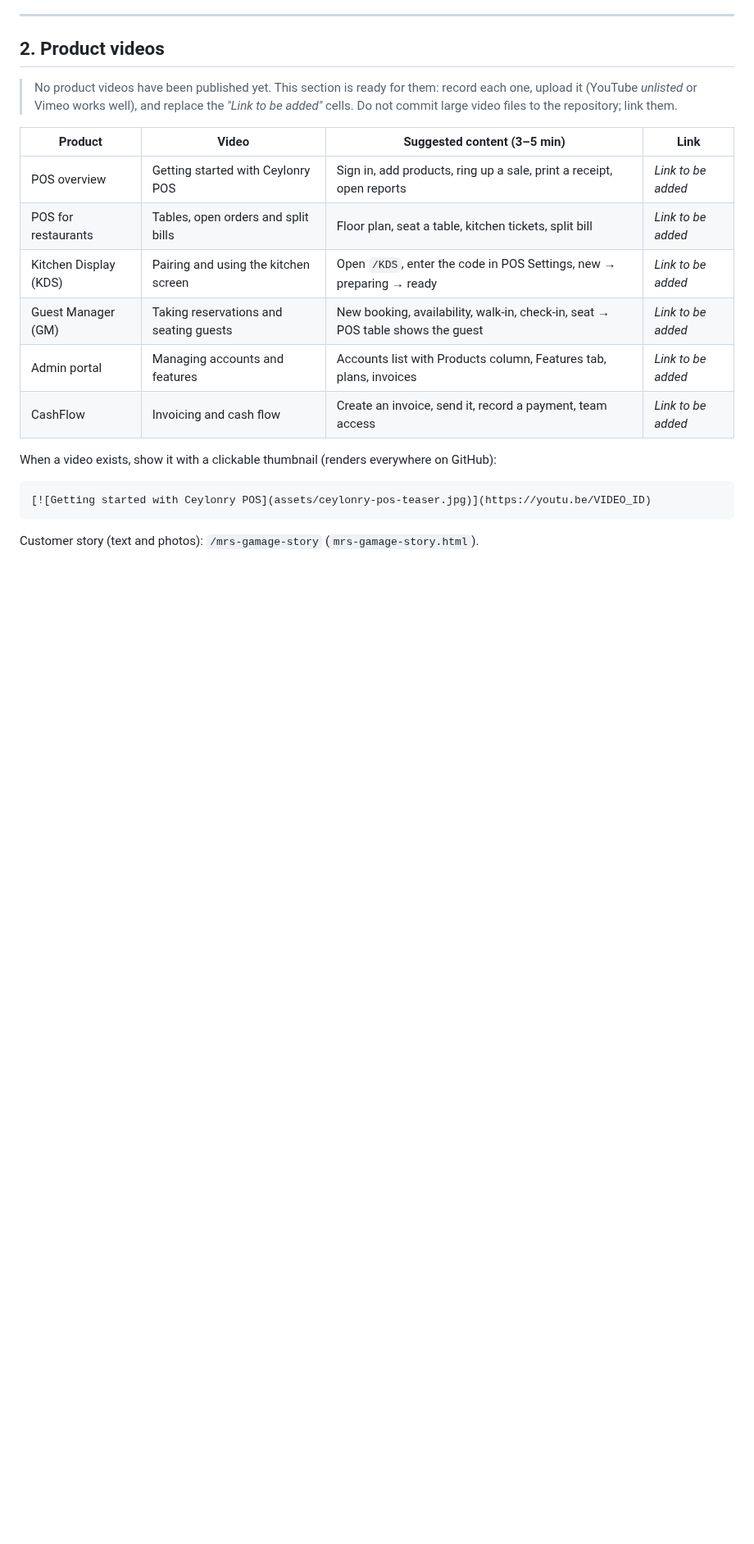
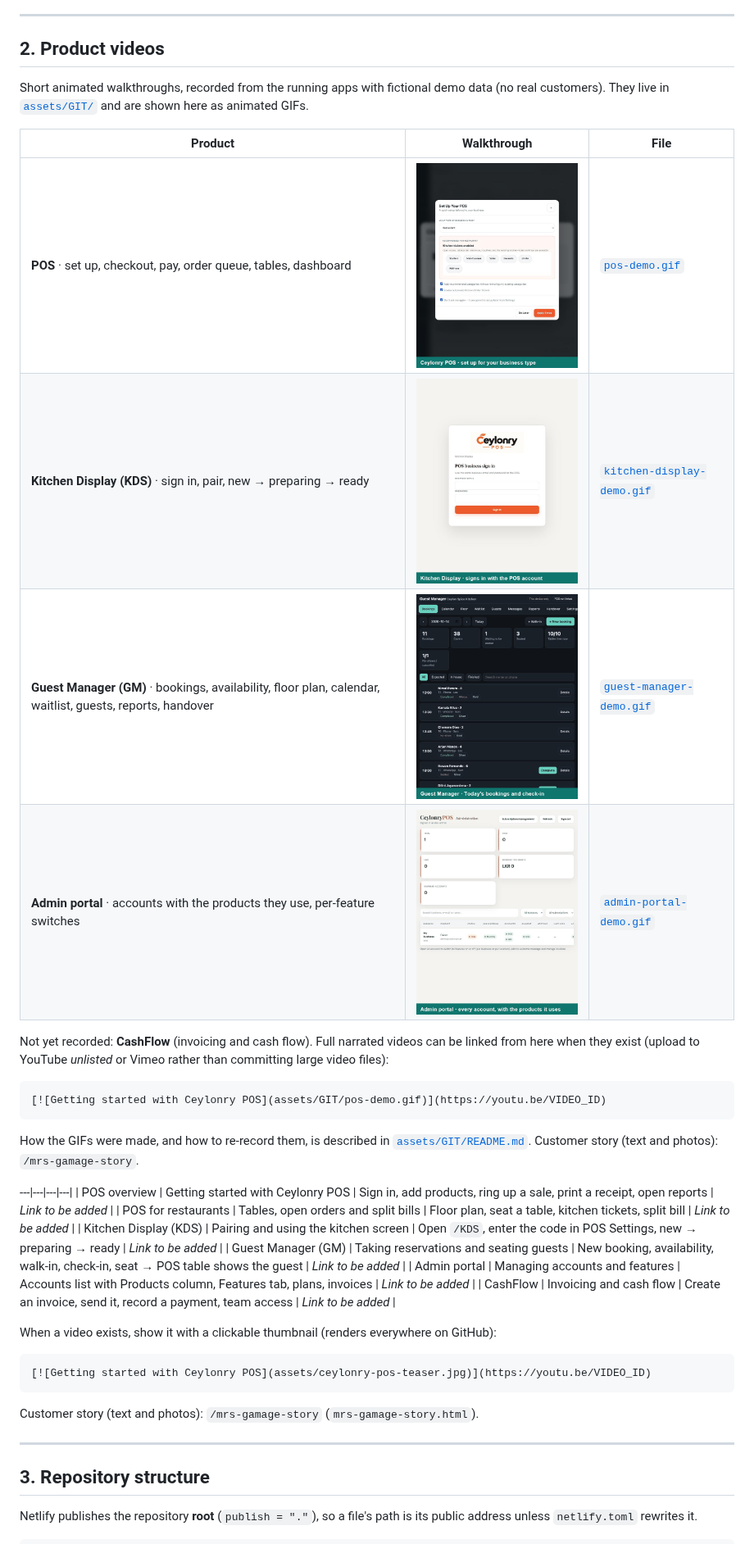
Before and after one commit to ceylonleadssystem-io/clscashflow, a Markdown page: README.md, the part around one of its changes. Shown at 82% size. Drawn GitHub-style; pictures changed too: assets/GIT/admin-portal-demo.gif (added), assets/GIT/guest-manager-demo.gif (added), assets/GIT/kitchen-display-demo.gif (added); blank space fills up the shorter version.

Commit message:
Product walkthrough GIFs (POS, Kitchen Display, Guest Manager, admin portal) in assets/GIT and shown in the README

````diff
--- a/README.md
+++ b/README.md
@@ -56,10 +56,24 @@ flowchart LR
 
 ## 2. Product videos
 
-> No product videos have been published yet. This section is ready for them: record each one, upload it (YouTube *unlisted* or Vimeo works well), and replace the *"Link to be added"* cells. Do not commit large video files to the repository; link them.
+Short animated walkthroughs, recorded from the running apps with fictional demo data (no real customers). They live in [`assets/GIT/`](assets/GIT/) and are shown here as animated GIFs.
 
-| Product | Video | Suggested content (3–5 min) | Link |
-|---|---|---|---|
+| Product | Walkthrough | File |
+|---|---|---|
+| **POS** · set up, checkout, pay, order queue, tables, dashboard | <img src="assets/GIT/pos-demo.gif" alt="Ceylonry POS walkthrough" width="260"> | [`pos-demo.gif`](assets/GIT/pos-demo.gif) |
+| **Kitchen Display (KDS)** · sign in, pair, new → preparing → ready | <img src="assets/GIT/kitchen-display-demo.gif" alt="Kitchen Display walkthrough" width="260"> | [`kitchen-display-demo.gif`](assets/GIT/kitchen-display-demo.gif) |
+| **Guest Manager (GM)** · bookings, availability, floor plan, calendar, waitlist, guests, reports, handover | <img src="assets/GIT/guest-manager-demo.gif" alt="Guest Manager walkthrough" width="260"> | [`guest-manager-demo.gif`](assets/GIT/guest-manager-demo.gif) |
+| **Admin portal** · accounts with the products they use, per-feature switches | <img src="assets/GIT/admin-portal-demo.gif" alt="Admin portal walkthrough" width="260"> | [`admin-portal-demo.gif`](assets/GIT/admin-portal-demo.gif) |
+
+Not yet recorded: **CashFlow** (invoicing and cash flow). Full narrated videos can be linked from here when they exist (upload to YouTube *unlisted* or Vimeo rather than committing large video files):
+
+```md
+[![Getting started with Ceylonry POS](assets/GIT/pos-demo.gif)](https://youtu.be/VIDEO_ID)
+```
+
+How the GIFs were made, and how to re-record them, is described in [`assets/GIT/README.md`](assets/GIT/README.md). Customer story (text and photos): `/mrs-gamage-story`.
+
+---|---|---|---|
 | POS overview | Getting started with Ceylonry POS | Sign in, add products, ring up a sale, print a receipt, open reports | _Link to be added_ |
 | POS for restaurants | Tables, open orders and split bills | Floor plan, seat a table, kitchen tickets, split bill | _Link to be added_ |
 | Kitchen Display (KDS) | Pairing and using the kitchen screen | Open `/KDS`, enter the code in POS Settings, new → preparing → ready | _Link to be added_ |
````
Also changed, not shown: other parts of README.md (+4 -4 lines), assets/GIT/README.md (added, +20 -0 lines).
